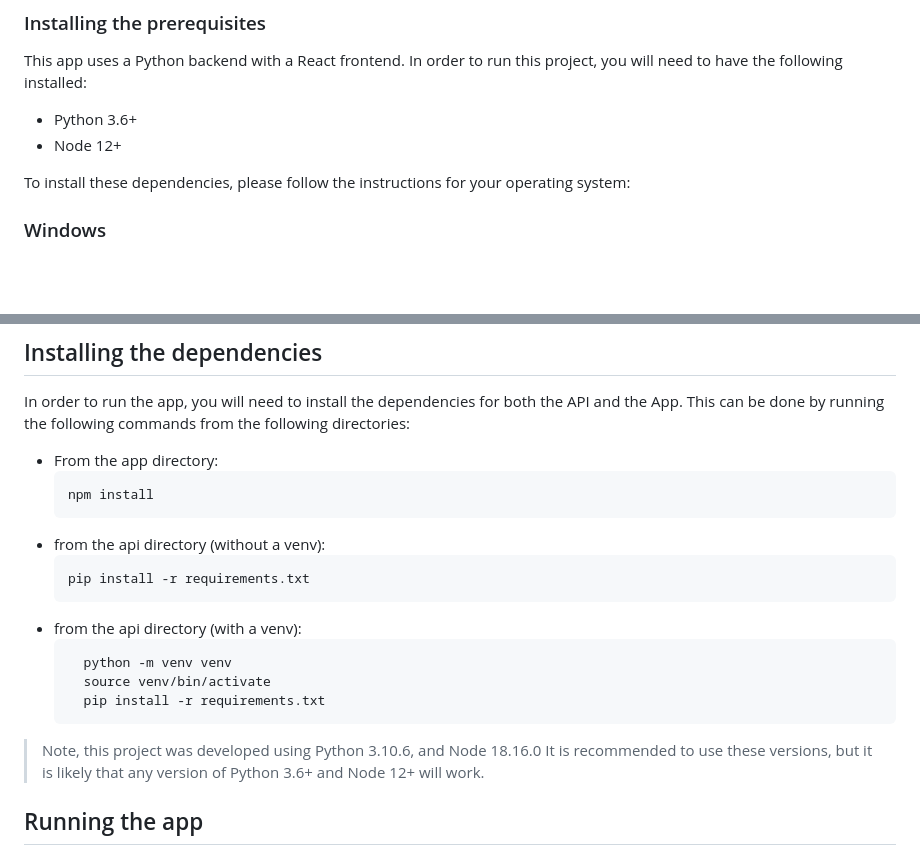
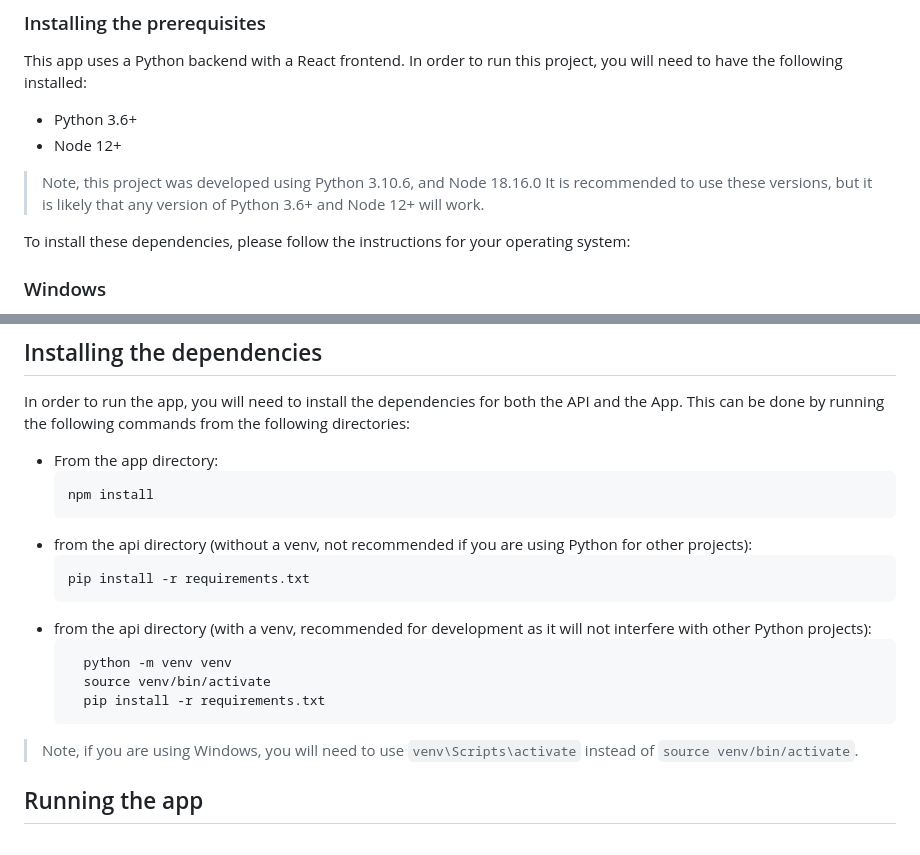
Before and after one commit to Ross-Alexandra/locatify, a Markdown page: README.md, 2 parts joined by grey strips. Drawn GitHub-style; blank space fills up the shorter version.

Commit message:
Explaind difference between using venv and not

````diff
--- a/README.md
+++ b/README.md
@@ -27,6 +27,7 @@ This will build the Docker image, and run in a standalone way. This docker image
 This app uses a Python backend with a React frontend. In order to run this project, you will need to have the following installed:
 - Python 3.6+
 - Node 12+
+> Note, this project was developed using Python 3.10.6, and Node 18.16.0 It is recommended to use these versions, but it is likely that any version of Python 3.6+ and Node 12+ will work.
 
 To install these dependencies, please follow the instructions for your operating system:
 ### Windows
@@ -61,17 +62,17 @@ In order to run the app, you will need to install the dependencies for both the
   ```bash
   npm install
   ```
-- from the api directory (without a venv):
+- from the api directory (without a venv, not recommended if you are using Python for other projects):
   ```bash
   pip install -r requirements.txt
   ```
-- from the api directory (with a venv):
+- from the api directory (with a venv, recommended for development as it will not interfere with other Python projects):
   ```bash
     python -m venv venv
     source venv/bin/activate
     pip install -r requirements.txt
     ```
-> Note, this project was developed using Python 3.10.6, and Node 18.16.0 It is recommended to use these versions, but it is likely that any version of Python 3.6+ and Node 12+ will work.
+> Note, if you are using Windows, you will need to use `venv\Scripts\activate` instead of `source venv/bin/activate`.
 
 ## Running the app
 Once the dependencies are installed, you can run the API and App separately. This can be done by running the following commands from the following directories:
````
